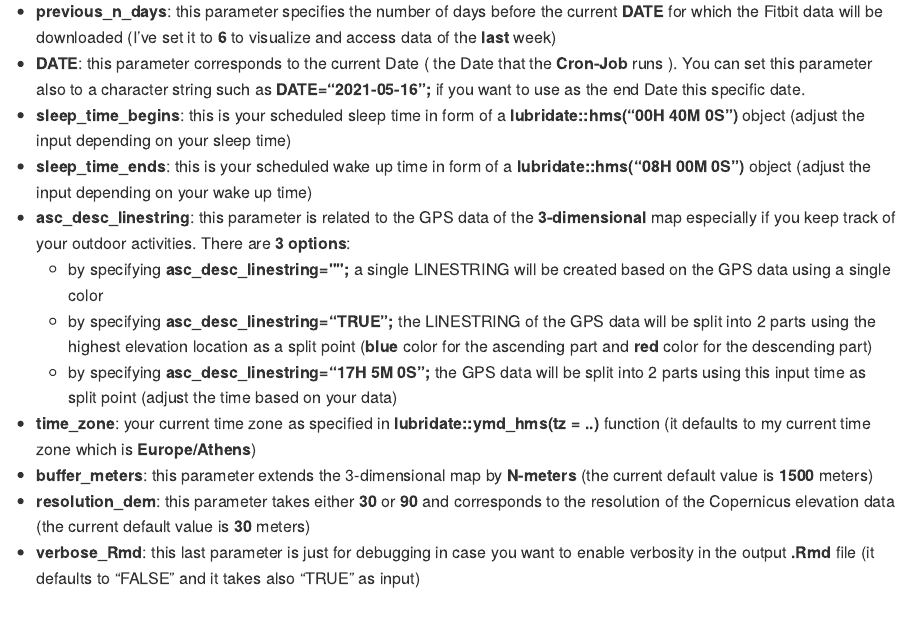
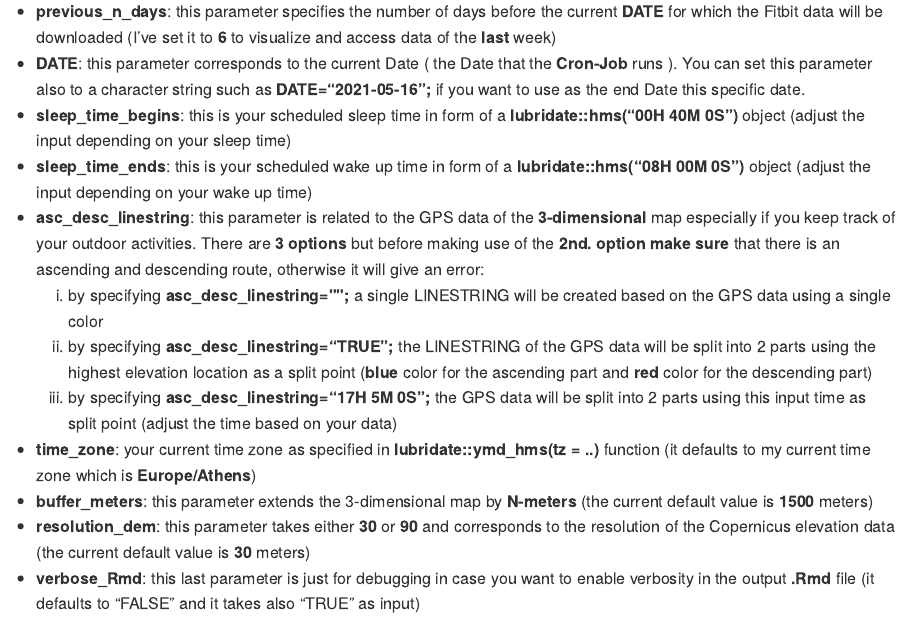
Before and after one commit to mlampros/fitbitViz, an R Markdown document (README.Rmd): the page in a window 1100 px wide, from 2130 px down. The pictures show the output file README.md that the author committed with the source, drawn offline in the style of GitHub; badge pictures from the web are left out.

Commit message:
update files

```diff
--- a/README.Rmd
+++ b/README.Rmd
@@ -93,10 +93,10 @@ Regarding the **fitbitViz** parameters ([.github/workflows/gh_fitbit_blog.yaml](
 * **DATE**: this parameter corresponds to the current Date ( the Date that the **Cron-Job** runs ). You can set this parameter also to a character string such as **DATE="2021-05-16";** if you want to use as the end Date this specific date.
 * **sleep_time_begins**: this is your scheduled sleep time in form of a **lubridate::hms("00H 40M 0S")** object (adjust the input depending on your sleep time)
 * **sleep_time_ends**: this is your scheduled wake up time in form of a **lubridate::hms("08H 00M 0S")** object (adjust the input depending on your wake up time)
-* **asc_desc_linestring**: this parameter is related to the GPS data of the **3-dimensional** map especially if you keep track of your outdoor activities. There are **3 options**:
-    * by specifying **asc_desc_linestring="";** a single LINESTRING will be created based on the GPS data using a single color
-    * by specifying **asc_desc_linestring="TRUE";** the LINESTRING of the GPS data will be split into 2 parts using the highest elevation location as a split point (**blue** color for the ascending part and **red** color for the descending part)
-    * by specifying **asc_desc_linestring="17H 5M 0S";** the GPS data will be split into 2 parts using this input time as split point (adjust the time based on your data)
+* **asc_desc_linestring**: this parameter is related to the GPS data of the **3-dimensional** map especially if you keep track of your outdoor activities. There are **3 options** but before making use of the **2nd. option make sure** that there is an ascending and descending route, otherwise it will give an error:
+    1. by specifying **asc_desc_linestring="";** a single LINESTRING will be created based on the GPS data using a single color
+    2. by specifying **asc_desc_linestring="TRUE";** the LINESTRING of the GPS data will be split into 2 parts using the highest elevation location as a split point (**blue** color for the ascending part and **red** color for the descending part)
+    3. by specifying **asc_desc_linestring="17H 5M 0S";** the GPS data will be split into 2 parts using this input time as split point (adjust the time based on your data)
 * **time_zone**: your current time zone as specified in **lubridate::ymd_hms(tz = ..)** function (it defaults to my current time zone which is **Europe/Athens**)
 * **buffer_meters**: this parameter extends the 3-dimensional map by **N-meters** (the current default value is **1500** meters)
 * **resolution_dem**: this parameter takes either **30** or **90** and corresponds to the resolution of the Copernicus elevation data (the current default value is **30** meters)
```
Also changed, not shown: README.md.
